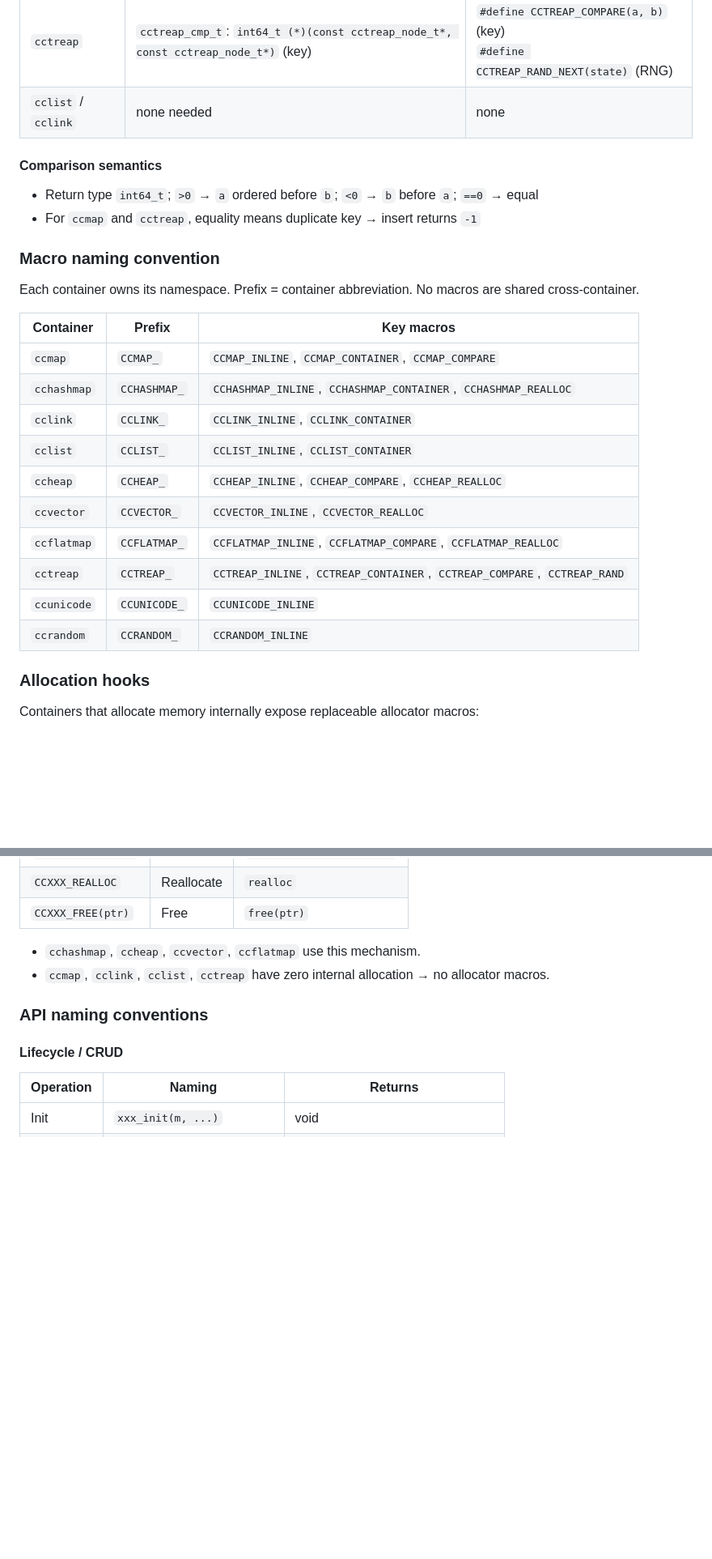
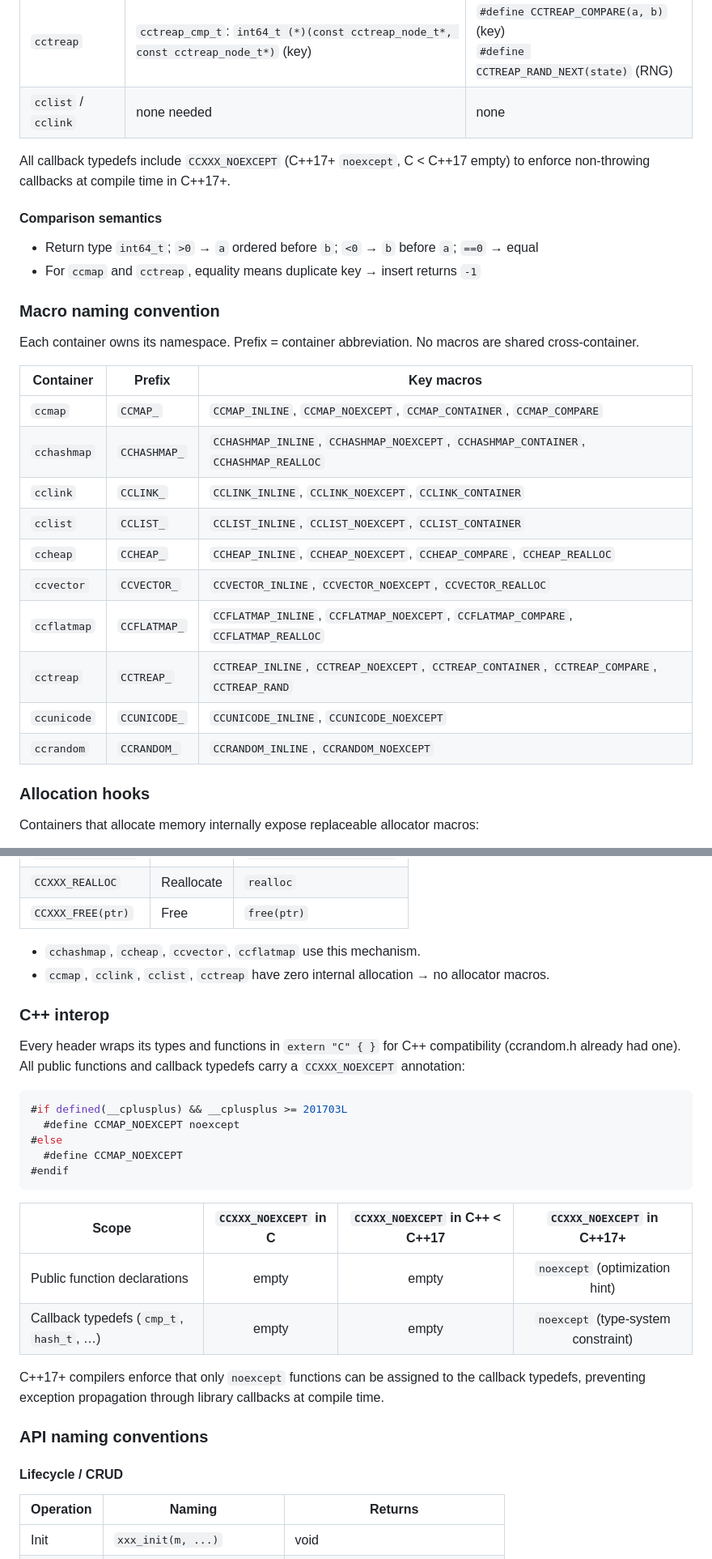
Before and after one commit to CandyMi/ccalg, a Markdown page: AGENTS.md, 2 parts joined by grey strips. Shown at 81% size. GitHub-like rendering; blank space fills up the shorter version.

````diff
--- a/AGENTS.md
+++ b/AGENTS.md
@@ -81,6 +81,9 @@ When a macro is defined, the matching `init()` parameter is suppressed with `(vo
 | `cctreap` | `cctreap_cmp_t`: `int64_t (*)(const cctreap_node_t*, const cctreap_node_t*)` (key) | `#define CCTREAP_COMPARE(a, b)` (key) <br> `#define CCTREAP_RAND_NEXT(state)` (RNG) |
 | `cclist` / `cclink` | none needed | none |
 
+All callback typedefs include `CCXXX_NOEXCEPT` (C++17+ `noexcept`, C < C++17 empty) to enforce
+non-throwing callbacks at compile time in C++17+.
+
 #### Comparison semantics
 
 - Return type `int64_t`; `>0` → `a` ordered before `b`; `<0` → `b` before `a`; `==0` → equal
@@ -92,16 +95,16 @@ Each container owns its namespace. Prefix = container abbreviation. No macros ar
 
 | Container | Prefix | Key macros |
 | --- | --- | --- |
-| `ccmap` | `CCMAP_` | `CCMAP_INLINE`, `CCMAP_CONTAINER`, `CCMAP_COMPARE` |
-| `cchashmap` | `CCHASHMAP_` | `CCHASHMAP_INLINE`, `CCHASHMAP_CONTAINER`, `CCHASHMAP_REALLOC` |
-| `cclink` | `CCLINK_` | `CCLINK_INLINE`, `CCLINK_CONTAINER` |
-| `cclist` | `CCLIST_` | `CCLIST_INLINE`, `CCLIST_CONTAINER` |
-| `ccheap` | `CCHEAP_` | `CCHEAP_INLINE`, `CCHEAP_COMPARE`, `CCHEAP_REALLOC` |
-| `ccvector` | `CCVECTOR_` | `CCVECTOR_INLINE`, `CCVECTOR_REALLOC` |
-| `ccflatmap` | `CCFLATMAP_` | `CCFLATMAP_INLINE`, `CCFLATMAP_COMPARE`, `CCFLATMAP_REALLOC` |
-| `cctreap` | `CCTREAP_` | `CCTREAP_INLINE`, `CCTREAP_CONTAINER`, `CCTREAP_COMPARE`, `CCTREAP_RAND` |
-| `ccunicode` | `CCUNICODE_` | `CCUNICODE_INLINE` |
-| `ccrandom` | `CCRANDOM_` | `CCRANDOM_INLINE` |
+| `ccmap` | `CCMAP_` | `CCMAP_INLINE`, `CCMAP_NOEXCEPT`, `CCMAP_CONTAINER`, `CCMAP_COMPARE` |
+| `cchashmap` | `CCHASHMAP_` | `CCHASHMAP_INLINE`, `CCHASHMAP_NOEXCEPT`, `CCHASHMAP_CONTAINER`, `CCHASHMAP_REALLOC` |
+| `cclink` | `CCLINK_` | `CCLINK_INLINE`, `CCLINK_NOEXCEPT`, `CCLINK_CONTAINER` |
+| `cclist` | `CCLIST_` | `CCLIST_INLINE`, `CCLIST_NOEXCEPT`, `CCLIST_CONTAINER` |
+| `ccheap` | `CCHEAP_` | `CCHEAP_INLINE`, `CCHEAP_NOEXCEPT`, `CCHEAP_COMPARE`, `CCHEAP_REALLOC` |
+| `ccvector` | `CCVECTOR_` | `CCVECTOR_INLINE`, `CCVECTOR_NOEXCEPT`, `CCVECTOR_REALLOC` |
+| `ccflatmap` | `CCFLATMAP_` | `CCFLATMAP_INLINE`, `CCFLATMAP_NOEXCEPT`, `CCFLATMAP_COMPARE`, `CCFLATMAP_REALLOC` |
+| `cctreap` | `CCTREAP_` | `CCTREAP_INLINE`, `CCTREAP_NOEXCEPT`, `CCTREAP_CONTAINER`, `CCTREAP_COMPARE`, `CCTREAP_RAND` |
+| `ccunicode` | `CCUNICODE_` | `CCUNICODE_INLINE`, `CCUNICODE_NOEXCEPT` |
+| `ccrandom` | `CCRANDOM_` | `CCRANDOM_INLINE`, `CCRANDOM_NOEXCEPT` |
 
 ### Allocation hooks
 
@@ -115,6 +118,28 @@ Containers that allocate memory internally expose replaceable allocator macros:
 
 - `cchashmap`, `ccheap`, `ccvector`, `ccflatmap` use this mechanism.
 - `ccmap`, `cclink`, `cclist`, `cctreap` have zero internal allocation → no allocator macros.
+
+### C++ interop
+
+Every header wraps its types and functions in `extern "C" { }` for C++ compatibility
+(ccrandom.h already had one).  All public functions and callback typedefs carry a
+`CCXXX_NOEXCEPT` annotation:
+
+```c
+#if defined(__cplusplus) && __cplusplus >= 201703L
+  #define CCMAP_NOEXCEPT noexcept
+#else
+  #define CCMAP_NOEXCEPT
+#endif
+```
+
+| Scope | `CCXXX_NOEXCEPT` in C | `CCXXX_NOEXCEPT` in C++ < C++17 | `CCXXX_NOEXCEPT` in C++17+ |
+| --- | :-: | :-: | :-: |
+| Public function declarations | empty | empty | `noexcept` (optimization hint) |
+| Callback typedefs (`cmp_t`, `hash_t`, …) | empty | empty | `noexcept` (type-system constraint) |
+
+C++17+ compilers enforce that only `noexcept` functions can be assigned to the callback typedefs,
+preventing exception propagation through library callbacks at compile time.
 
 ### API naming conventions
 
````
Also changed, not shown: other parts of AGENTS.md (+4 -3 lines), docs/api-reference.md (+22 -7 lines).
